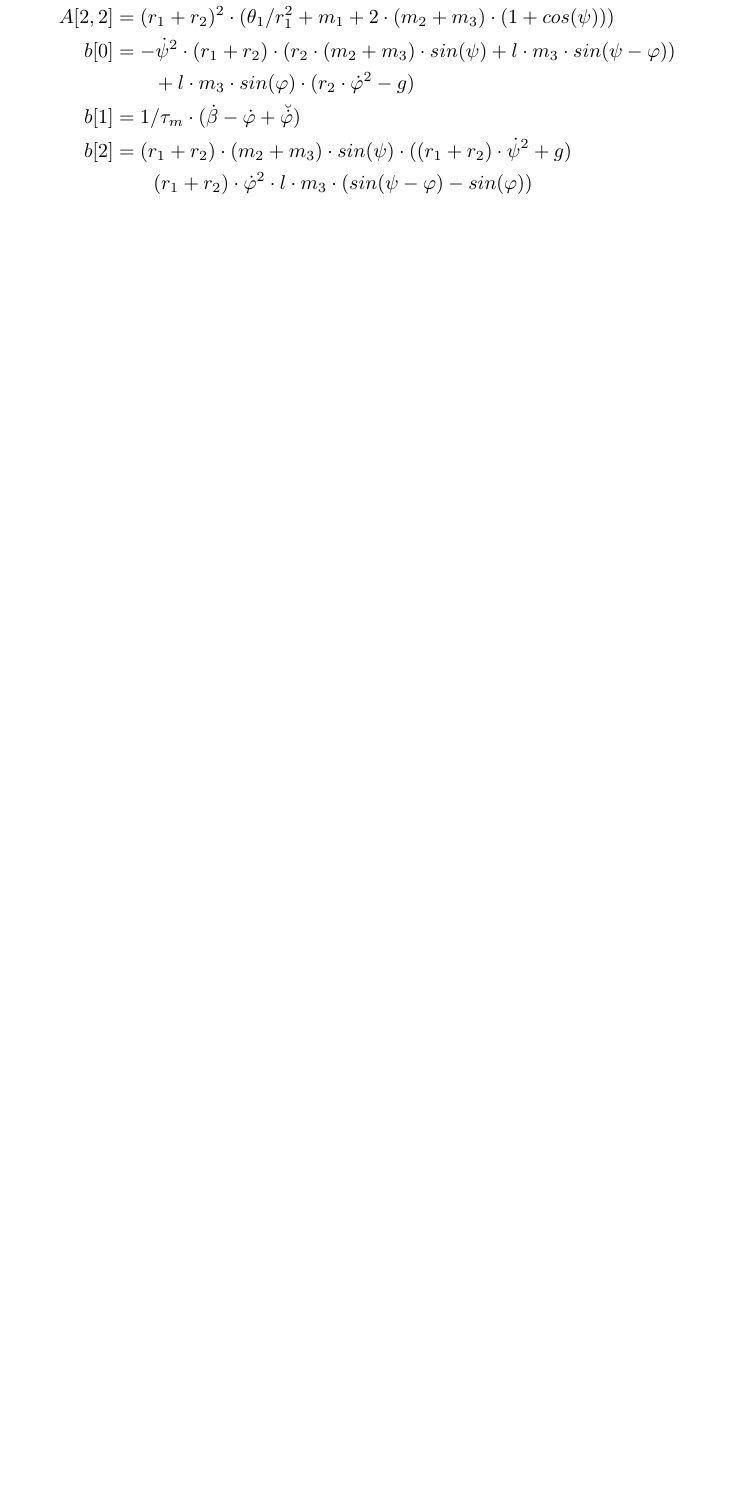
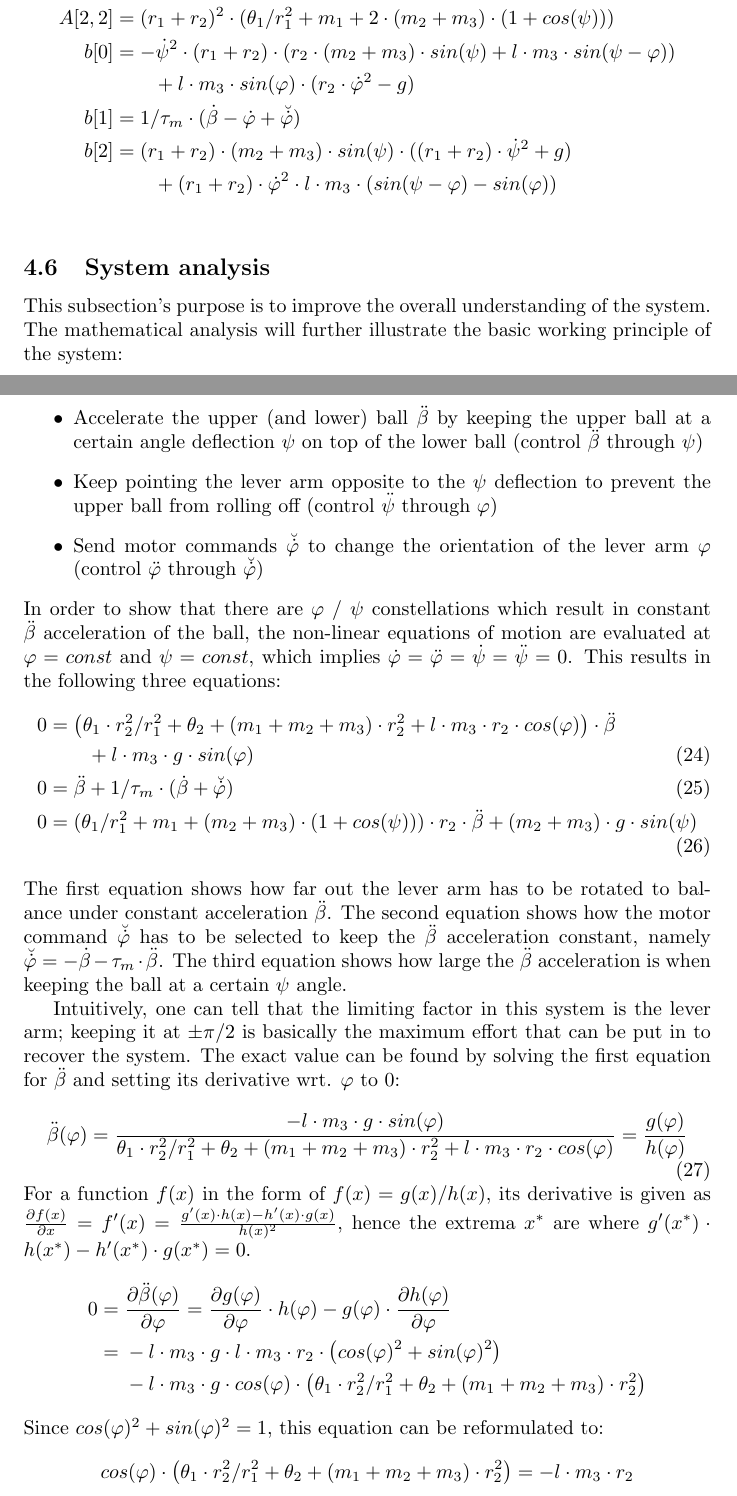
Before and after one commit to ChristofDubs/DoubleBallBalancer, a LaTeX document (doc/project_documentation.tex): part of page 7 of 11 before the commit and two parts of pages 7 and 8 of 12 after it, the two joined at a grey line, cut so that both start at the same text, the shorter picture padded with empty space. Compiled offline with pdfLaTeX.

Commit message:
write section about phi vs beta acceleration relationship

```diff
--- a/doc/project_documentation.tex
+++ b/doc/project_documentation.tex
@@ -264,5 +264,42 @@ b[0] &= - \dot{\psi}^2 \cdot (r_1 + r_2) \cdot ( r_2 \cdot (m_2+m_3) \cdot sin(\
 &\qquad  + l \cdot m_3 \cdot sin(\varphi) \cdot (r_2 \cdot  \dot{\varphi}^2 - g) \\
 b[1] &= 1/\tau_m \cdot (\dot{\beta} - \dot{\varphi} + \breve{\dot{\varphi}}) \\
 b[2] &= (r_1 + r_2) \cdot (m_2+m_3) \cdot sin(\psi) \cdot ((r_1 + r_2) \cdot \dot{\psi}^2 + g) \\
-&\qquad (r_1 + r_2) \cdot \dot{\varphi}^2 \cdot l \cdot m_3 \cdot (sin(\psi - \varphi)-sin(\varphi)) \\
+&\qquad +(r_1 + r_2) \cdot \dot{\varphi}^2 \cdot l \cdot m_3 \cdot (sin(\psi - \varphi)-sin(\varphi)) \\
 \end{align*}
+
+\subsection{System analysis}
+This subsection's purpose is to improve the overall understanding of the system.
+The mathematical analysis will further illustrate the basic working principle of the system:
+\begin{itemize}
+	\item Accelerate the upper (and lower) ball $\ddot{\beta}$ by keeping the upper ball at a certain angle deflection $\psi$ on top of the lower ball (control $\ddot{\beta}$ through $\psi$)
+	\item Keep pointing the lever arm opposite to the $\psi$ deflection to prevent the upper ball from rolling off (control $\ddot{\psi}$ through $\varphi$)
+	\item Send motor commands $\breve{\dot{\varphi}}$ to change the orientation of the lever arm $\varphi$ (control $\ddot{\varphi}$ through $\breve{\dot{\varphi}}$)
+\end{itemize}
+In order to show that there are $\varphi$ / $\psi$ constellations which result in constant $\ddot{\beta}$ acceleration of the ball, the non-linear equations of motion are evaluated at $\varphi = const$ and $\psi = const$, which implies $\dot{\varphi} = \ddot{\varphi} = \dot{\psi} = \ddot{\psi} = 0$.
+This results in the following three equations:
+\begin{align}
+0 &= \left(\theta_1 \cdot r_2^2/r_1^2 + \theta_2 + (m_1 + m_2 + m_3) \cdot r_2^2 + l \cdot m_3 \cdot r_2 \cdot cos(\varphi) \right) \cdot \ddot{\beta}  \nonumber \\
+&\qquad  + l \cdot m_3 \cdot g \cdot sin(\varphi) \\
+0 &= \ddot{\beta} + 1/\tau_m \cdot (\dot{\beta} + \breve{\dot{\varphi}}) \\
+0 &= (\theta_1/r_1^2  + m_1 + (m_2+m_3) \cdot (1+cos(\psi))) \cdot r_2 \cdot \ddot{\beta} + (m_2+m_3) \cdot g \cdot sin(\psi)
+\end{align}
+The first equation shows how far out the lever arm has to be rotated to balance under constant acceleration $\ddot{\beta}$.
+The second equation shows how the motor command $\breve{\dot{\varphi}}$ has to be selected to keep the $\ddot{\beta}$ acceleration constant, namely $\breve{\dot{\varphi}} = -\dot{\beta} - \tau_m \cdot \ddot{\beta}$.
+The third equation shows how large the $\ddot{\beta}$ acceleration is when keeping the ball at a certain $\psi$ angle.
+
+Intuitively, one can tell that the limiting factor in this system is the lever arm; keeping it at $\pm \pi/2$ is basically the maximum effort that can be put in to recover the system.
+The exact value can be found by solving the first equation for $\ddot{\beta}$ and setting its derivative wrt. $\varphi$ to 0:
+\begin{equation}
+\label{eq:beta_ddot_vs_phi}
+\ddot{\beta}(\varphi) = \frac{-l \cdot m_3 \cdot g \cdot sin(\varphi)}{\theta_1 \cdot r_2^2/r_1^2 + \theta_2 + (m_1 + m_2 + m_3) \cdot r_2^2 + l \cdot m_3 \cdot r_2 \cdot cos(\varphi)} = \frac{g(\varphi)}{h(\varphi)}
+\end{equation}
+For a function $f(x)$ in the form of $f(x) = g(x)/h(x)$, its derivative is given as $\frac{\partial f(x)}{\partial x} = f'(x) = \frac{g'(x) \cdot h(x) - h'(x) \cdot g(x)}{h(x)^2}$, hence the extrema $x^*$ are where $g'(x^*) \cdot h(x^*) - h'(x^*) \cdot g(x^*) = 0$.
+\begin{align*}
+0 = {}& \frac{\partial \ddot{\beta}(\varphi)}{\partial \varphi} = \frac{\partial g(\varphi)}{\partial \varphi} \cdot h(\varphi) - g(\varphi) \cdot \frac{\partial h(\varphi)}{\partial \varphi} \\
+= {}& -l \cdot m_3 \cdot g \cdot l \cdot m_3 \cdot r_2 \cdot \left(cos(\varphi)^2 + sin(\varphi)^2 \right) \\
+{}& -l \cdot m_3 \cdot g \cdot cos(\varphi) \cdot \left(\theta_1 \cdot r_2^2/r_1^2 + \theta_2 + (m_1 + m_2 + m_3) \cdot r_2^2 \right)
+\end{align*}
+Since $cos(\varphi)^2 + sin(\varphi)^2 = 1$, this equation can be reformulated to:
+\begin{equation*}
+cos(\varphi) \cdot \left(\theta_1 \cdot r_2^2/r_1^2 + \theta_2 + (m_1 + m_2 + m_3) \cdot r_2^2 \right) = -l \cdot m_3 \cdot r_2
+\end{equation*}
```
Also changed, not shown: doc/project_documentation.tex (6 more changed lines).
